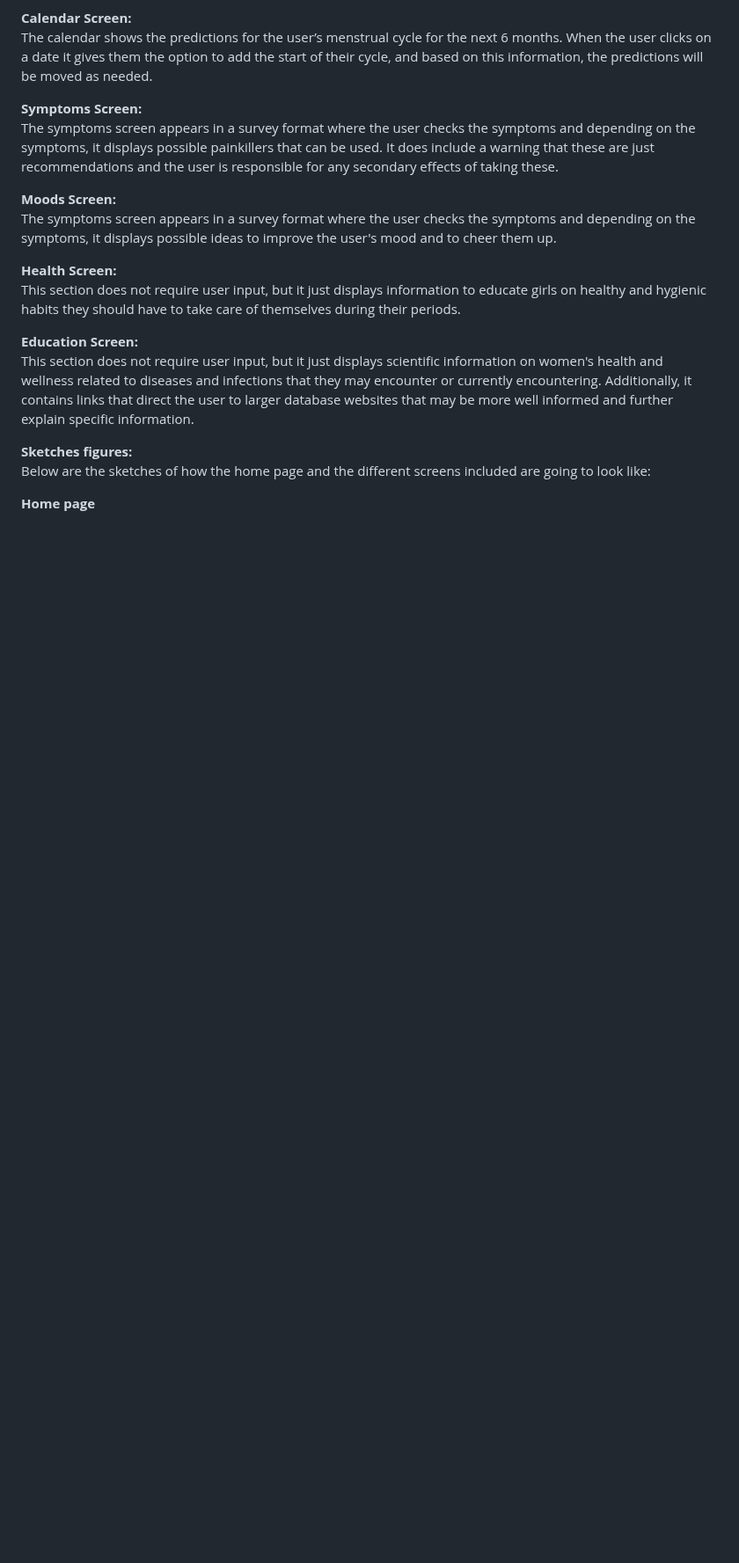
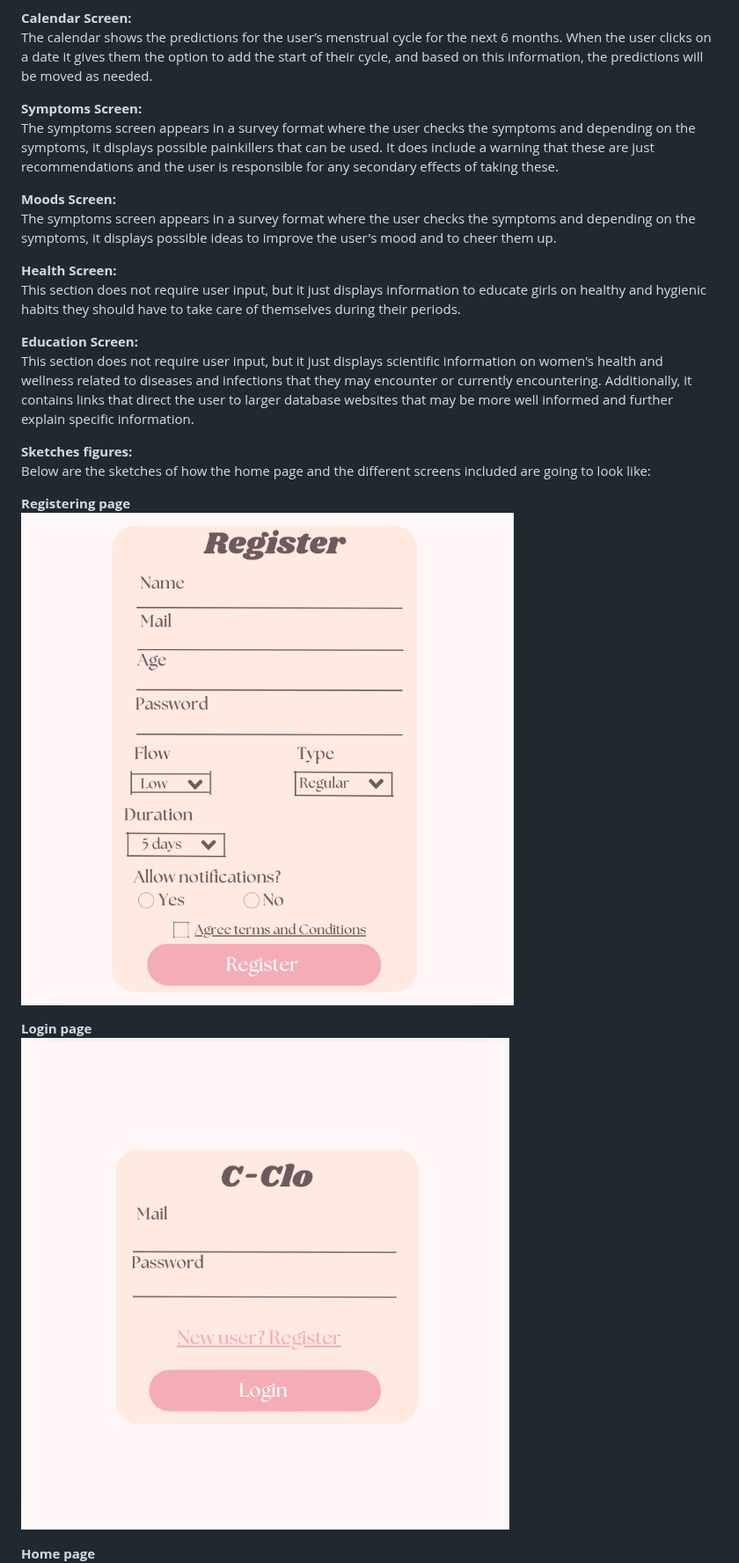
Before and after one commit to CSCI265project/CSCI265-Project, a Markdown page: Docs/Requirements and Sections.md, the part around the change. Shown at 88% size. GitHub-like rendering; blank space fills up the shorter version.

```diff
--- a/Docs/Requirements and Sections.md
+++ b/Docs/Requirements and Sections.md
@@ -197,6 +197,12 @@ This section does not require user input, but it just displays scientific inform
 **Sketches figures:**
 Below are the sketches of how the home page and the different screens included are going to look like:
 
+**Registering page**
+![MainPage](Images/ProjectSketches/RegisterPage.png)
+
+**Login page**
+![MainPage](Images/ProjectSketches/LoginPage.png)
+
 **Home page**
 ![MainPage](Images/ProjectSketches/MainPage.png)
 
```
